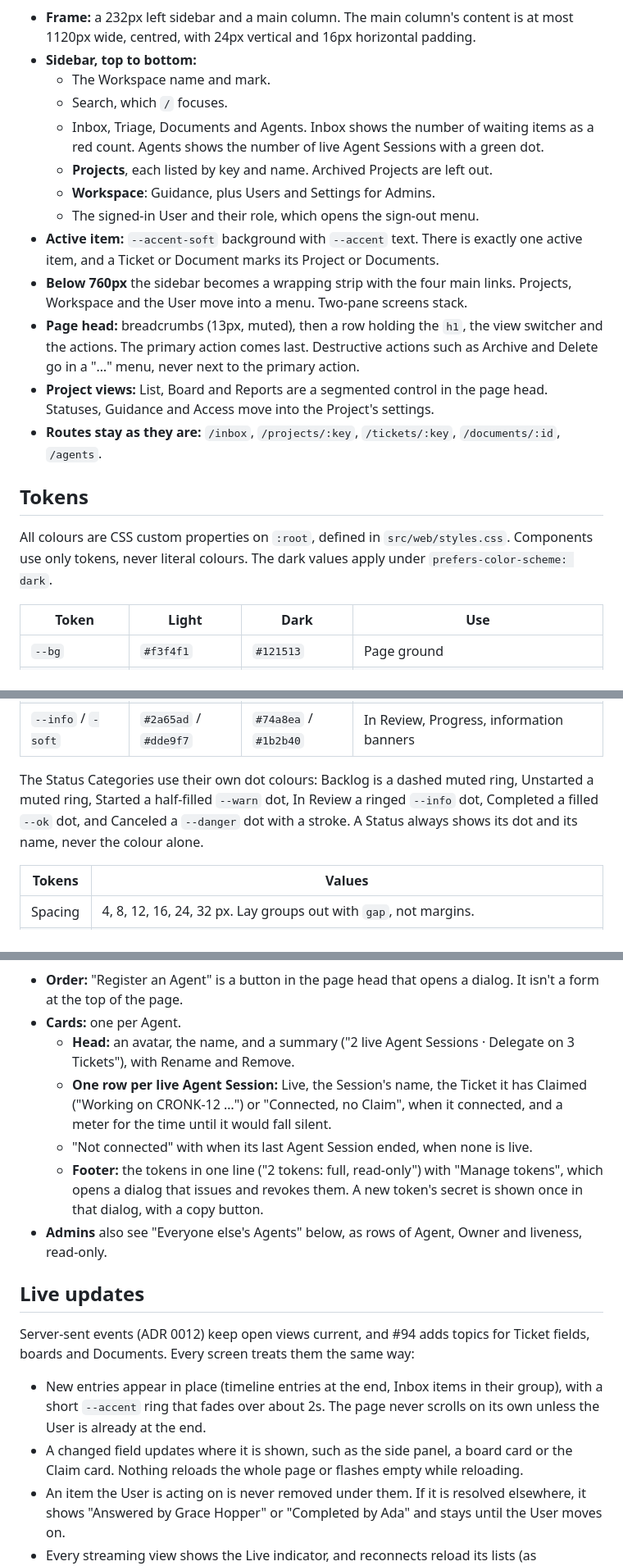
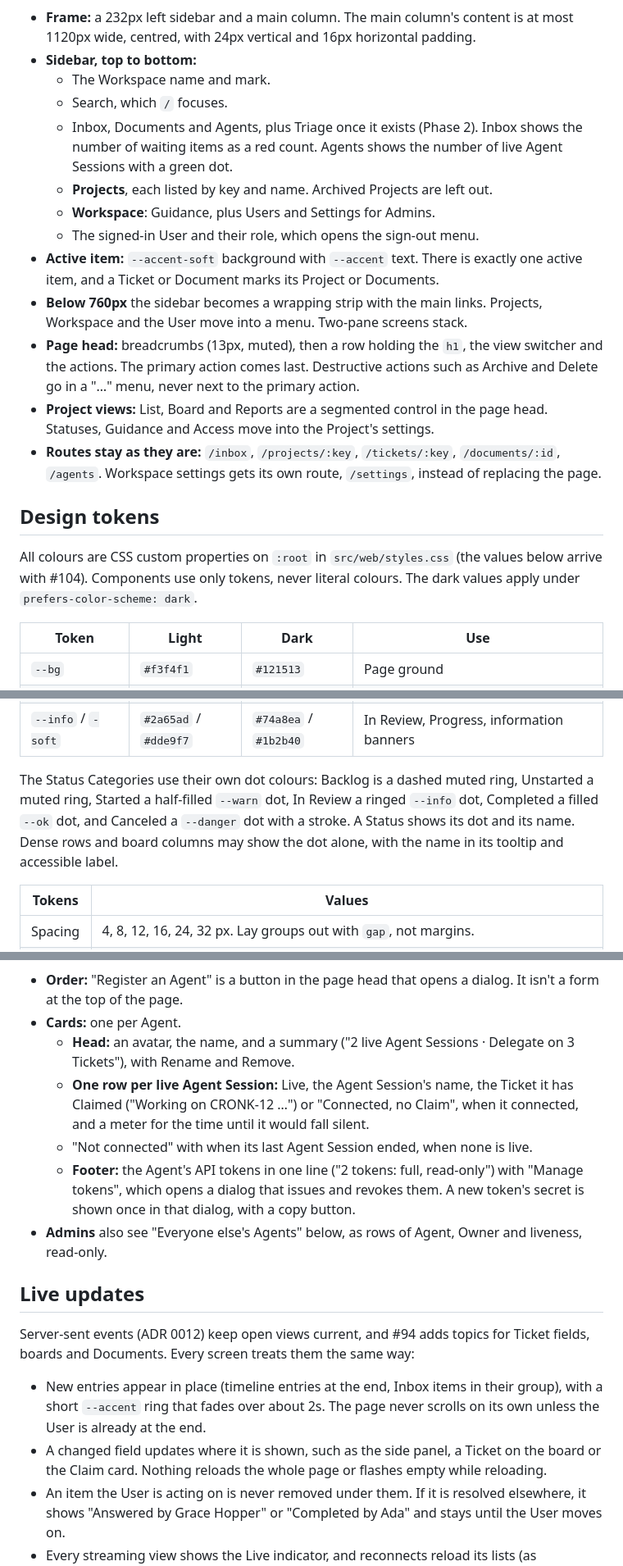
Before and after one commit to CronkCorp/Cronk, a Markdown page: docs/ui.md, 3 parts joined by grey strips. Shown at 82% size. Drawn GitHub-style.

```diff
--- a/docs/ui.md
+++ b/docs/ui.md
@@ -21,19 +21,19 @@ The direction was chosen in #98, from prototypes of each screen. The screenshots
 - **Sidebar, top to bottom:**
   - The Workspace name and mark.
   - Search, which `/` focuses.
-  - Inbox, Triage, Documents and Agents. Inbox shows the number of waiting items as a red count. Agents shows the number of live Agent Sessions with a green dot.
+  - Inbox, Documents and Agents, plus Triage once it exists (Phase 2). Inbox shows the number of waiting items as a red count. Agents shows the number of live Agent Sessions with a green dot.
   - **Projects**, each listed by key and name. Archived Projects are left out.
   - **Workspace**: Guidance, plus Users and Settings for Admins.
   - The signed-in User and their role, which opens the sign-out menu.
 - **Active item:** `--accent-soft` background with `--accent` text. There is exactly one active item, and a Ticket or Document marks its Project or Documents.
-- **Below 760px** the sidebar becomes a wrapping strip with the four main links. Projects, Workspace and the User move into a menu. Two-pane screens stack.
+- **Below 760px** the sidebar becomes a wrapping strip with the main links. Projects, Workspace and the User move into a menu. Two-pane screens stack.
 - **Page head:** breadcrumbs (13px, muted), then a row holding the `h1`, the view switcher and the actions. The primary action comes last. Destructive actions such as Archive and Delete go in a "…" menu, never next to the primary action.
 - **Project views:** List, Board and Reports are a segmented control in the page head. Statuses, Guidance and Access move into the Project's settings.
-- **Routes stay as they are:** `/inbox`, `/projects/:key`, `/tickets/:key`, `/documents/:id`, `/agents`.
+- **Routes stay as they are:** `/inbox`, `/projects/:key`, `/tickets/:key`, `/documents/:id`, `/agents`. Workspace settings gets its own route, `/settings`, instead of replacing the page.
 
-## Tokens
+## Design tokens
 
-All colours are CSS custom properties on `:root`, defined in `src/web/styles.css`. Components use only tokens, never literal colours. The dark values apply under `prefers-color-scheme: dark`.
+All colours are CSS custom properties on `:root` in `src/web/styles.css` (the values below arrive with #104). Components use only tokens, never literal colours. The dark values apply under `prefers-color-scheme: dark`.
 
 | Token | Light | Dark | Use |
 |---|---|---|---|
@@ -53,7 +53,7 @@ All colours are CSS custom properties on `:root`, defined in `src/web/styles.css
 | `--ok` / `-soft` | `#2c7a42` / `#dcefe1` | `#6cc284` / `#1c3324` | Live, Findings, Completed, added diff lines |
 | `--info` / `-soft` | `#2a65ad` / `#dde9f7` | `#74a8ea` / `#1b2b40` | In Review, Progress, information banners |
 
-The Status Categories use their own dot colours: Backlog is a dashed muted ring, Unstarted a muted ring, Started a half-filled `--warn` dot, In Review a ringed `--info` dot, Completed a filled `--ok` dot, and Canceled a `--danger` dot with a stroke. A Status always shows its dot and its name, never the colour alone.
+The Status Categories use their own dot colours: Backlog is a dashed muted ring, Unstarted a muted ring, Started a half-filled `--warn` dot, In Review a ringed `--info` dot, Completed a filled `--ok` dot, and Canceled a `--danger` dot with a stroke. A Status shows its dot and its name. Dense rows and board columns may show the dot alone, with the name in its tooltip and accessible label.
 
 | Tokens | Values |
 |---|---|
@@ -165,9 +176,9 @@ The app keeps its own small component set in `src/web/`, styled with the tokens
 - **Order:** "Register an Agent" is a button in the page head that opens a dialog. It isn't a form at the top of the page.
 - **Cards:** one per Agent.
   - **Head:** an avatar, the name, and a summary ("2 live Agent Sessions · Delegate on 3 Tickets"), with Rename and Remove.
-  - **One row per live Agent Session:** Live, the Session's name, the Ticket it has Claimed ("Working on CRONK-12 …") or "Connected, no Claim", when it connected, and a meter for the time until it would fall silent.
+  - **One row per live Agent Session:** Live, the Agent Session's name, the Ticket it has Claimed ("Working on CRONK-12 …") or "Connected, no Claim", when it connected, and a meter for the time until it would fall silent.
   - "Not connected" with when its last Agent Session ended, when none is live.
-  - **Footer:** the tokens in one line ("2 tokens: full, read-only") with "Manage tokens", which opens a dialog that issues and revokes them. A new token's secret is shown once in that dialog, with a copy button.
+  - **Footer:** the Agent's API tokens in one line ("2 tokens: full, read-only") with "Manage tokens", which opens a dialog that issues and revokes them. A new token's secret is shown once in that dialog, with a copy button.
 - **Admins** also see "Everyone else's Agents" below, as rows of Agent, Owner and liveness, read-only.
 
 ## Live updates
@@ -175,7 +186,7 @@ The app keeps its own small component set in `src/web/`, styled with the tokens
 Server-sent events (ADR 0012) keep open views current, and #94 adds topics for Ticket fields, boards and Documents. Every screen treats them the same way:
 
 - New entries appear in place (timeline entries at the end, Inbox items in their group), with a short `--accent` ring that fades over about 2s. The page never scrolls on its own unless the User is already at the end.
-- A changed field updates where it is shown, such as the side panel, a board card or the Claim card. Nothing reloads the whole page or flashes empty while reloading.
+- A changed field updates where it is shown, such as the side panel, a Ticket on the board or the Claim card. Nothing reloads the whole page or flashes empty while reloading.
 - An item the User is acting on is never removed under them. If it is resolved elsewhere, it shows "Answered by Grace Hopper" or "Completed by Ada" and stays until the User moves on.
 - Every streaming view shows the Live indicator, and reconnects reload its lists (as `watchInbox` and `watchTicket` already do).
 
```
Also changed, not shown: other parts of docs/ui.md (+20 -9 lines), docs/ui/ticket-dark.png, docs/ui/ticket.png.
